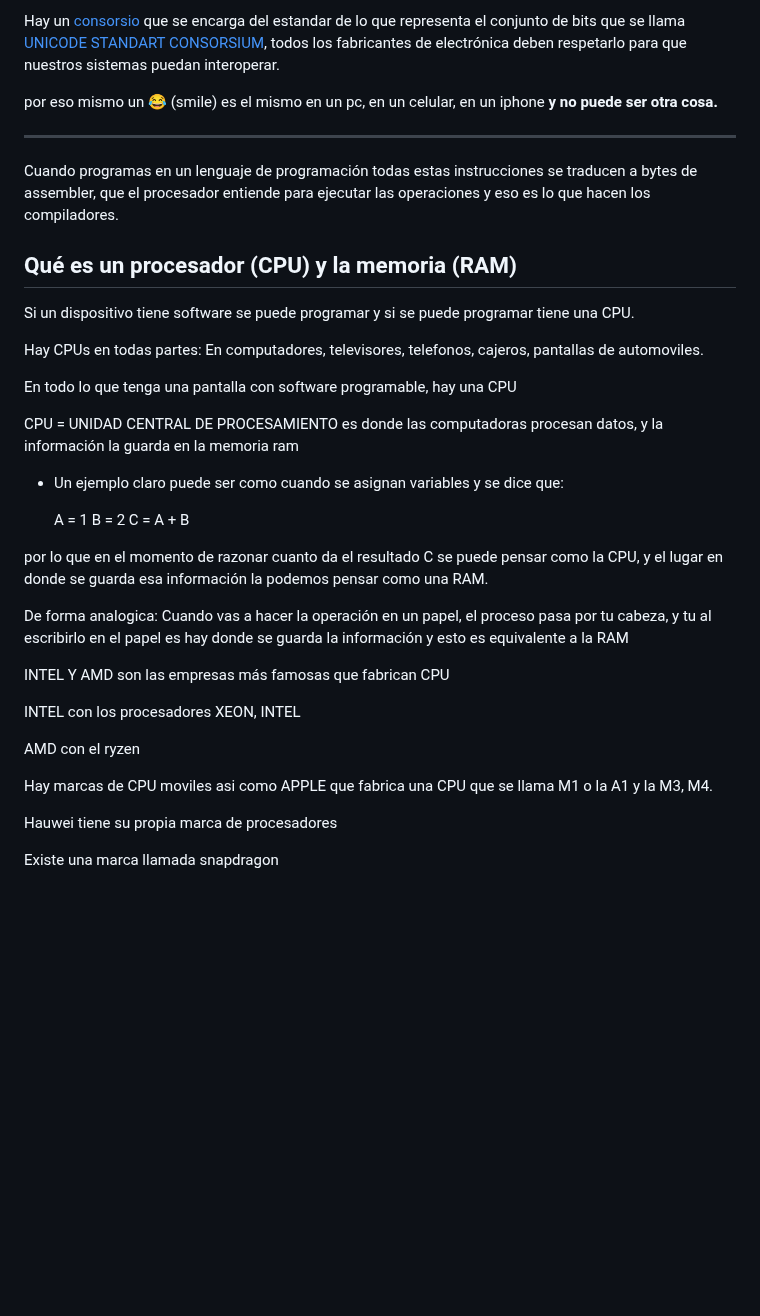
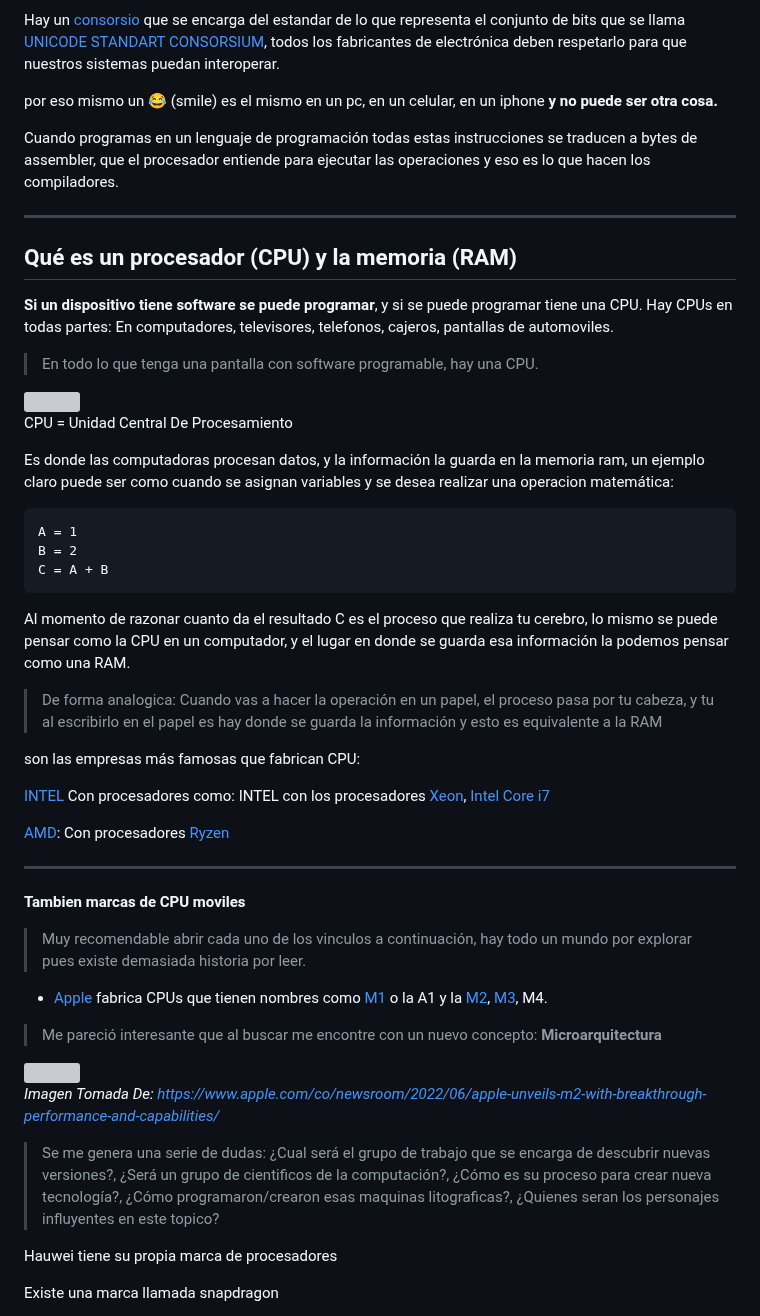
Before and after one commit to santiagoencodigo/Desarrollo-Web-Profesional, a Markdown page: Docs/3-Fundamentos-Ingenieria-Software.md, the part around the change. Drawn GitHub-style; blank space fills up the shorter version; grey boxes are pictures that could not be loaded.

Commit message:
Docs: 4. Fundamentos Ingenieria de Software - Qué es un procesador y la memoria RAM - Mejora de Redacción y Conceptos

```diff
--- a/Docs/3-Fundamentos-Ingenieria-Software.md
+++ b/Docs/3-Fundamentos-Ingenieria-Software.md
@@ -401,37 +401,68 @@ Hay un [consorsio](https://es.wikipedia.org/wiki/Consorcio "Wikipedia - Definici
 
 por eso mismo un 😂 (smile) es el mismo en un pc, en un celular, en un iphone **y no puede ser otra cosa.**
 
+Cuando programas en un lenguaje de programación todas estas instrucciones se traducen a bytes de assembler, que el procesador entiende para ejecutar las operaciones y eso es lo que hacen los compiladores.
+
+
+
+
+
+
 ---
 
-Cuando programas en un lenguaje de programación todas estas instrucciones se traducen a bytes de assembler, que el procesador entiende para ejecutar las operaciones y eso es lo que hacen los compiladores.
+
+
+
+
+
 
 ## Qué es un procesador (CPU) y la memoria (RAM)
 
-Si un dispositivo tiene software se puede programar y si se puede programar tiene una CPU.
+**Si un dispositivo tiene software se puede programar**, y si se puede programar tiene una CPU. Hay CPUs en todas partes: En computadores, televisores, telefonos, cajeros, pantallas de automoviles.
 
-Hay CPUs en todas partes: En computadores, televisores, telefonos, cajeros, pantallas de automoviles.
+> En todo lo que tenga una pantalla con software programable, hay una CPU.
 
-En todo lo que tenga una pantalla con software programable, hay una CPU
+<img src="https://static.platzi.com/media/user_upload/image-6402ac31-034f-4d21-9019-11e9784fbc9b.jpg">
 
-CPU = UNIDAD CENTRAL DE PROCESAMIENTO es donde las computadoras procesan datos, y la información la guarda en la memoria ram
+CPU = Unidad Central De Procesamiento
 
-* Un ejemplo claro puede ser como cuando se asignan variables y se dice que:
+Es donde las computadoras procesan datos, y la información la guarda en la memoria ram, un ejemplo claro puede ser como cuando se asignan variables y se desea realizar una operacion matemática:
 
     A = 1
     B = 2
     C = A + B
 
-por lo que en el momento de razonar cuanto da el resultado C se puede pensar como la CPU, y el lugar en donde se guarda esa información la podemos pensar como una RAM.
+Al momento de razonar cuanto da el resultado C es el proceso que realiza tu cerebro, lo mismo se puede pensar como la CPU en un computador, y el lugar en donde se guarda esa información la podemos pensar como una RAM.
 
-De forma analogica: Cuando vas a hacer la operación en un papel, el proceso pasa por tu cabeza, y tu al escribirlo en el papel es hay donde se guarda la información y esto es equivalente a la RAM
+> De forma analogica: Cuando vas a hacer la operación en un papel, el proceso pasa por tu cabeza, y tu al escribirlo en el papel es hay donde se guarda la información y esto es equivalente a la RAM
 
-INTEL Y AMD son las empresas más famosas que fabrican CPU
+son las empresas más famosas que fabrican CPU:
 
-INTEL con los procesadores XEON, INTEL
 
-AMD con el ryzen
 
-Hay marcas de CPU moviles asi como APPLE que fabrica una CPU que se llama M1 o la A1 y la M3, M4.
+[INTEL](https://www.intel.la/content/www/xl/es/homepage.html) Con procesadores como: INTEL con los procesadores [Xeon](https://www.intel.la/content/www/xl/es/products/details/processors/xeon.html), [Intel Core i7](https://www.intel.la/content/www/xl/es/products/sku/230490/intel-core-i713700-processor-30m-cache-up-to-5-20-ghz/specifications.html)
+
+[AMD](https://www.amd.com/es.html "Home Page AMD"): Con procesadores [Ryzen](https://www.amd.com/es/products/processors/desktops/ryzen.html "Ryzen Processors by AMD")
+
+
+
+---
+
+
+
+**Tambien marcas de CPU moviles**
+
+> Muy recomendable abrir cada uno de los vinculos a continuación, hay todo un mundo por explorar pues existe demasiada historia por leer.
+
+* [Apple](https://www.apple.com/co/ "Apple.com") fabrica CPUs que tienen nombres como [M1](https://www.apple.com/co/newsroom/2020/11/apple-unleashes-m1/ "Newsroom M1 by Apple") o la A1 y la [M2](https://www.apple.com/co/newsroom/2022/06/apple-unveils-m2-with-breakthrough-performance-and-capabilities/ "Newsroom M2 by Apple"), [M3](https://www.apple.com/co/newsroom/2023/10/apple-unveils-m3-m3-pro-and-m3-max-the-most-advanced-chips-for-a-personal-computer/ "Newsroom M3 by Apple"), M4.
+
+> Me pareció interesante que al buscar me encontre con un nuevo concepto: **Microarquitectura**
+
+<img src = "https://www.apple.com/newsroom/images/live-action/wwdc-2022/Apple-WWDC22-M2-chip-M1-chip-2up-220606_big.jpg.large_2x.jpg">
+
+*Imagen Tomada De: https://www.apple.com/co/newsroom/2022/06/apple-unveils-m2-with-breakthrough-performance-and-capabilities/*
+
+> Se me genera una serie de dudas: ¿Cual será el grupo de trabajo que se encarga de descubrir nuevas versiones?, ¿Será un grupo de cientificos de la computación?, ¿Cómo es su proceso para crear nueva tecnología?, ¿Cómo programaron/crearon esas maquinas litograficas?, ¿Quienes seran los personajes influyentes en este topico?
 
 Hauwei tiene su propia marca de procesadores
 
```
